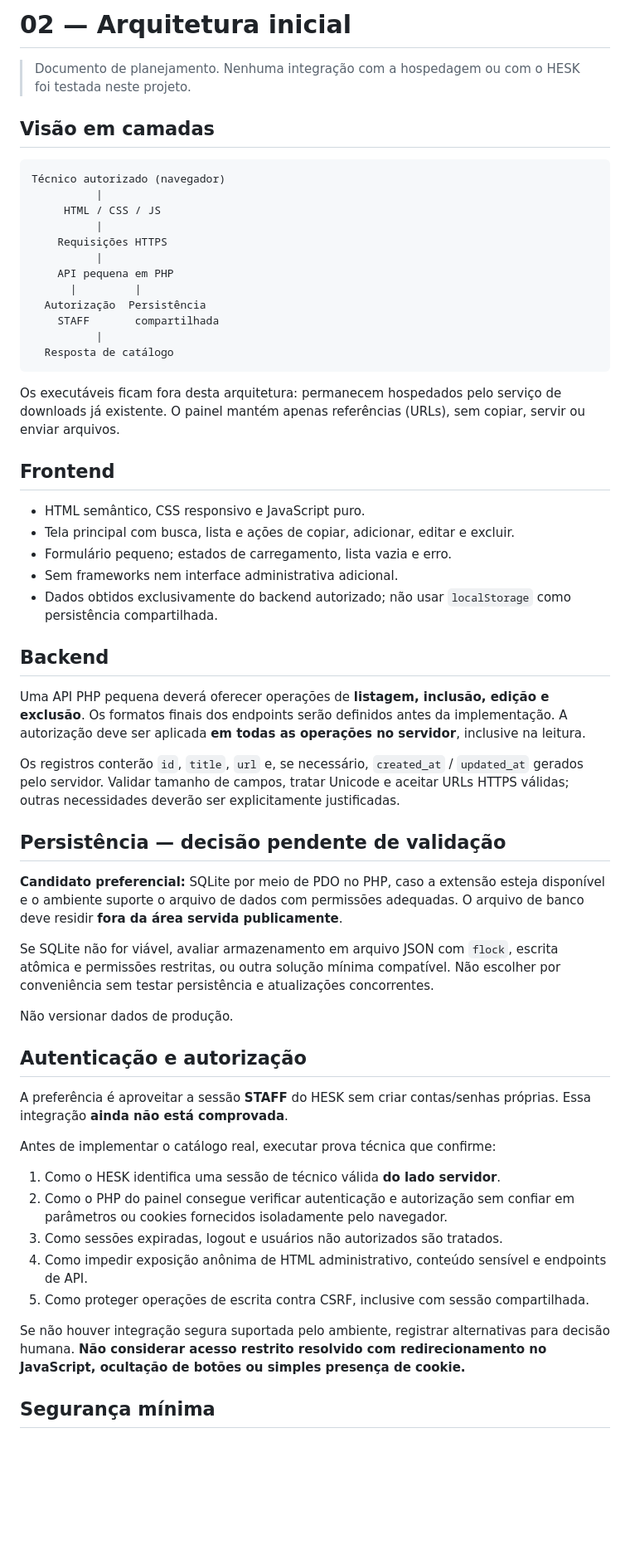
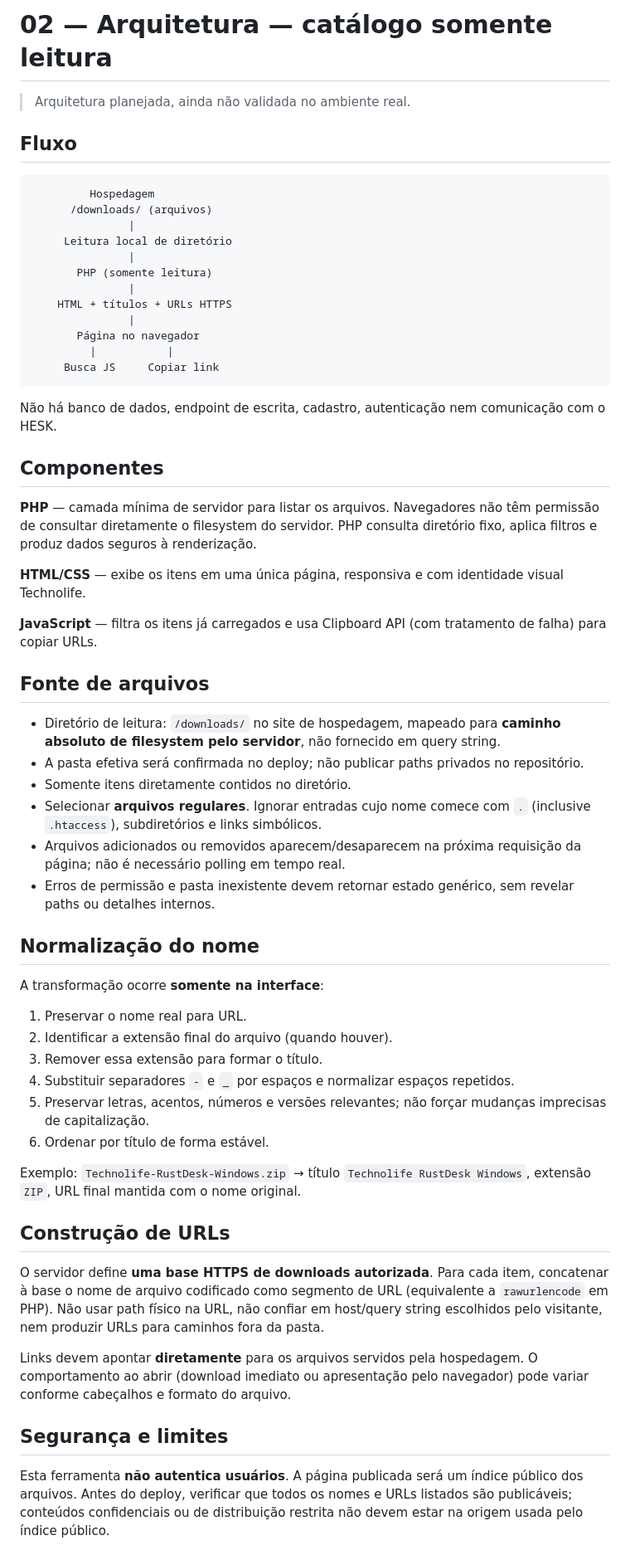
Before and after one commit to jotaCorsino/technolife-downloads-web, a Markdown page: docs/02-ARQUITETURA.md, the part around one of its changes. Shown at 83% size. Drawn GitHub-style; blank space fills up the shorter version.

Commit message:
docs: simplifica central para catálogo automático sem login

````diff
--- a/docs/02-ARQUITETURA.md
+++ b/docs/02-ARQUITETURA.md
@@ -1,61 +1,63 @@
-# 02 — Arquitetura inicial
+# 02 — Arquitetura — catálogo somente leitura
 
-> Documento de planejamento. Nenhuma integração com a hospedagem ou com o HESK foi testada neste projeto.
+> Arquitetura planejada, ainda não validada no ambiente real.
 
-## Visão em camadas
+## Fluxo
 
 ```text
-Técnico autorizado (navegador)
-          |
-     HTML / CSS / JS
-          |
-    Requisições HTTPS
-          |
-    API pequena em PHP
-      |         |
-  Autorização  Persistência
-    STAFF       compartilhada
-          |
-  Resposta de catálogo
+         Hospedagem
+      /downloads/ (arquivos)
+               |
+     Leitura local de diretório
+               |
+       PHP (somente leitura)
+               |
+    HTML + títulos + URLs HTTPS
+               |
+       Página no navegador
+         |           |
+     Busca JS     Copiar link
 ```
 
-Os executáveis ficam fora desta arquitetura: permanecem hospedados pelo serviço de downloads já existente. O painel mantém apenas referências (URLs), sem copiar, servir ou enviar arquivos.
+Não há banco de dados, endpoint de escrita, cadastro, autenticação nem comunicação com o HESK.
 
-## Frontend
+## Componentes
 
-- HTML semântico, CSS responsivo e JavaScript puro.
-- Tela principal com busca, lista e ações de copiar, adicionar, editar e excluir.
-- Formulário pequeno; estados de carregamento, lista vazia e erro.
-- Sem frameworks nem interface administrativa adicional.
-- Dados obtidos exclusivamente do backend autorizado; não usar `localStorage` como persistência compartilhada.
+**PHP** — camada mínima de servidor para listar os arquivos. Navegadores não têm permissão de consultar diretamente o filesystem do servidor. PHP consulta diretório fixo, aplica filtros e produz dados seguros à renderização.
 
-## Backend
+**HTML/CSS** — exibe os itens em uma única página, responsiva e com identidade visual Technolife.
 
-Uma API PHP pequena deverá oferecer operações de **listagem, inclusão, edição e exclusão**. Os formatos finais dos endpoints serão definidos antes da implementação. A autorização deve ser aplicada **em todas as operações no servidor**, inclusive na leitura.
+**JavaScript** — filtra os itens já carregados e usa Clipboard API (com tratamento de falha) para copiar URLs.
 
-Os registros conterão `id`, `title`, `url` e, se necessário, `created_at` / `updated_at` gerados pelo servidor. Validar tamanho de campos, tratar Unicode e aceitar URLs HTTPS válidas; outras necessidades deverão ser explicitamente justificadas.
+## Fonte de arquivos
 
-## Persistência — decisão pendente de validação
+- Diretório de leitura: `/downloads/` no site de hospedagem, mapeado para **caminho absoluto de filesystem pelo servidor**, não fornecido em query string.
+- A pasta efetiva será confirmada no deploy; não publicar paths privados no repositório.
+- Somente itens diretamente contidos no diretório.
+- Selecionar **arquivos regulares**. Ignorar entradas cujo nome comece com `.` (inclusive `.htaccess`), subdiretórios e links simbólicos.
+- Arquivos adicionados ou removidos aparecem/desaparecem na próxima requisição da página; não é necessário polling em tempo real.
+- Erros de permissão e pasta inexistente devem retornar estado genérico, sem revelar paths ou detalhes internos.
 
-**Candidato preferencial:** SQLite por meio de PDO no PHP, caso a extensão esteja disponível e o ambiente suporte o arquivo de dados com permissões adequadas. O arquivo de banco deve residir **fora da área servida publicamente**.
+## Normalização do nome
 
-Se SQLite não for viável, avaliar armazenamento em arquivo JSON com `flock`, escrita atômica e permissões restritas, ou outra solução mínima compatível. Não escolher por conveniência sem testar persistência e atualizações concorrentes.
+A transformação ocorre **somente na interface**:
 
-Não versionar dados de produção.
+1. Preservar o nome real para URL.
+2. Identificar a extensão final do arquivo (quando houver).
+3. Remover essa extensão para formar o título.
+4. Substituir separadores `-` e `_` por espaços e normalizar espaços repetidos.
+5. Preservar letras, acentos, números e versões relevantes; não forçar mudanças imprecisas de capitalização.
+6. Ordenar por título de forma estável.
 
-## Autenticação e autorização
+Exemplo: `Technolife-RustDesk-Windows.zip` → título `Technolife RustDesk Windows`, extensão `ZIP`, URL final mantida com o nome original.
 
-A preferência é aproveitar a sessão **STAFF** do HESK sem criar contas/senhas próprias. Essa integração **ainda não está comprovada**.
+## Construção de URLs
 
-Antes de implementar o catálogo real, executar prova técnica que confirme:
+O servidor define **uma base HTTPS de downloads autorizada**. Para cada item, concatenar à base o nome de arquivo codificado como segmento de URL (equivalente a `rawurlencode` em PHP). Não usar path físico na URL, não confiar em host/query string escolhidos pelo visitante, nem produzir URLs para caminhos fora da pasta.
 
-1. Como o HESK identifica uma sessão de técnico válida **do lado servidor**.
-2. Como o PHP do painel consegue verificar autenticação e autorização sem confiar em parâmetros ou cookies fornecidos isoladamente pelo navegador.
-3. Como sessões expiradas, logout e usuários não autorizados são tratados.
-4. Como impedir exposição anônima de HTML administrativo, conteúdo sensível e endpoints de API.
-5. Como proteger operações de escrita contra CSRF, inclusive com sessão compartilhada.
+Links devem apontar **diretamente** para os arquivos servidos pela hospedagem. O comportamento ao abrir (download imediato ou apresentação pelo navegador) pode variar conforme cabeçalhos e formato do arquivo.
 
-Se não houver integração segura suportada pelo ambiente, registrar alternativas para decisão humana. **Não considerar acesso restrito resolvido com redirecionamento no JavaScript, ocultação de botões ou simples presença de cookie.**
+## Segurança e limites
 
-## Segurança mínima
+Esta ferramenta **não autentica usuários**. A página publicada será um índice público dos arquivos. Antes do deploy, verificar que todos os nomes e URLs listados são publicáveis; conteúdos confidenciais ou de distribuição restrita não devem estar na origem usada pelo índice público.
 
````
Also changed, not shown: other parts of docs/02-ARQUITETURA.md (+15 -11 lines).
